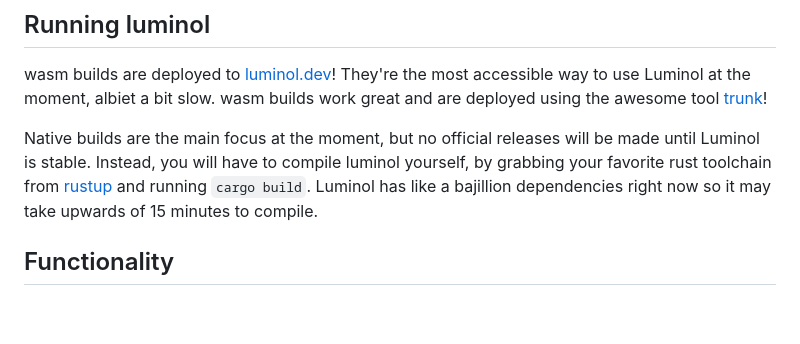
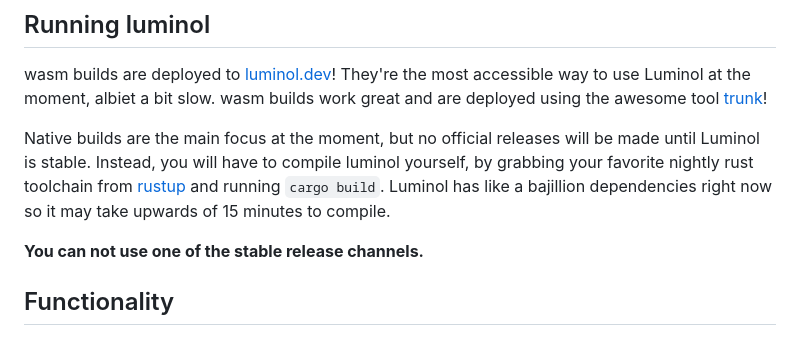
Before and after one commit to Astrabit-ST/Luminol, a Markdown page: README.md, the part around the change. GitHub-like rendering; blank space fills up the shorter version.

Commit message:
Update README.md
Updated README to tell people that they need to use a nightly rust toolchain.

```diff
--- a/README.md
+++ b/README.md
@@ -35,8 +35,10 @@ wasm builds are deployed to [luminol.dev](https://luminol.dev/#dev)! They're the
 wasm builds work great and are deployed using the awesome tool [trunk](https://trunkrs.dev)!
 
 Native builds are the main focus at the moment, but no official releases will be made until Luminol is stable.
-Instead, you will have to compile luminol yourself, by grabbing your favorite rust toolchain from [rustup](https://rustup.rs) and running `cargo build`.
+Instead, you will have to compile luminol yourself, by grabbing your favorite nightly rust toolchain from [rustup](https://rustup.rs) and running `cargo build`.
 Luminol has like a bajillion dependencies right now so it may take upwards of 15 minutes to compile.
+
+**You can not use one of the stable release channels.**
 
 ## Functionality
 
```
